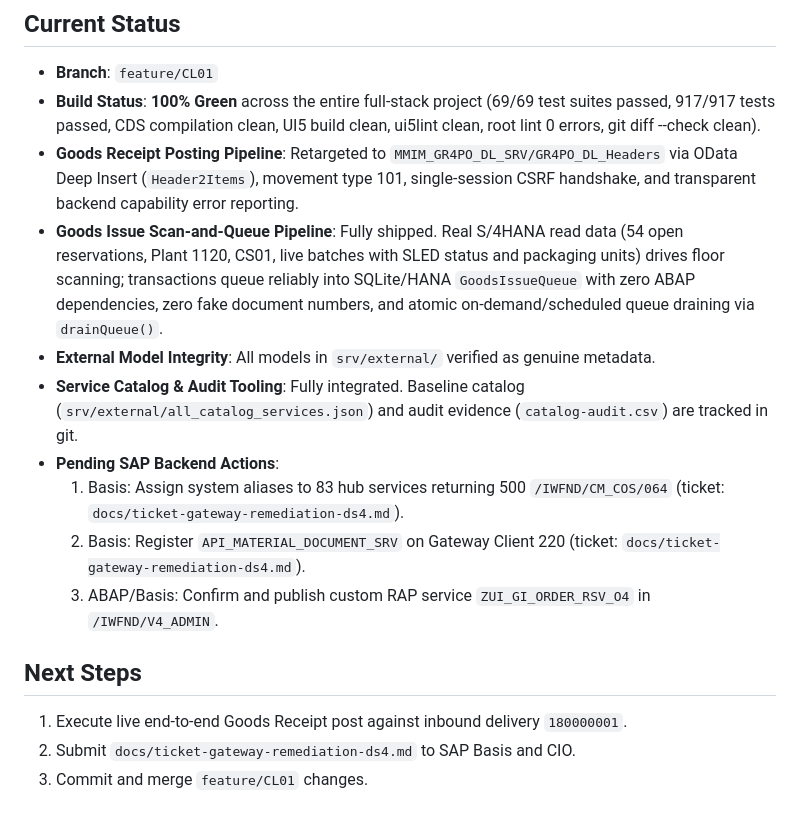
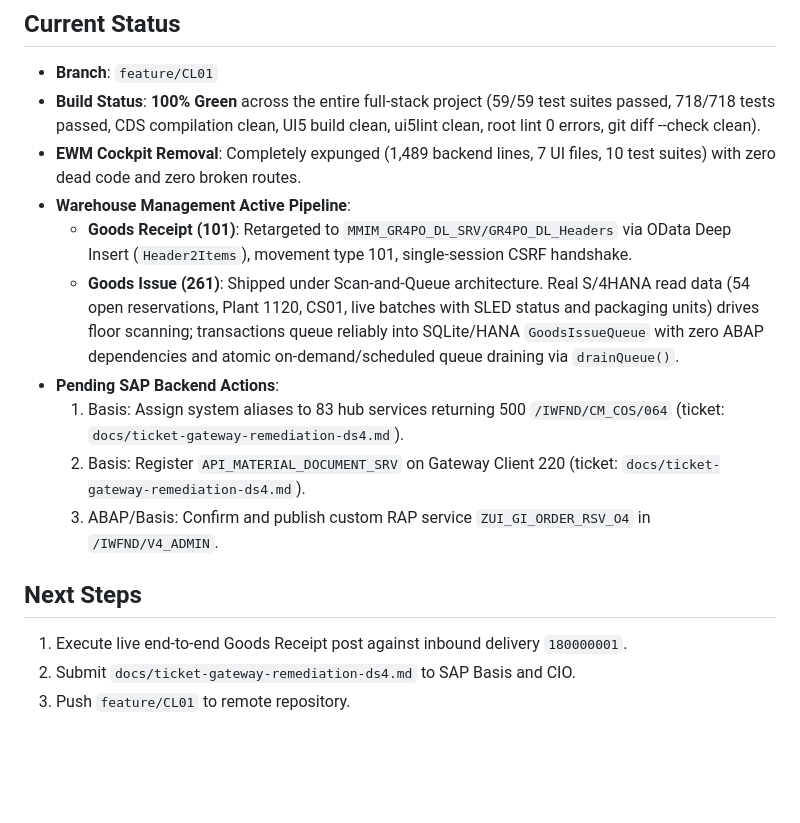
Before and after one commit to khushalDhanani/SAPS4HANAFULLSTACK0, a Markdown page: WORKSTATUS.md, the part around one of its changes. GitHub-like rendering; blank space fills up the shorter version.

Commit message:
docs: record EWM cockpit removal and test validation in WORKSTATUS.md

```diff
--- a/WORKSTATUS.md
+++ b/WORKSTATUS.md
@@ -897,10 +959,10 @@
 ## Current Status
 - **Branch**: `feature/CL01`
-- **Build Status**: **100% Green** across the entire full-stack project (69/69 test suites passed, 917/917 tests passed, CDS compilation clean, UI5 build clean, ui5lint clean, root lint 0 errors, git diff --check clean).
-- **Goods Receipt Posting Pipeline**: Retargeted to `MMIM_GR4PO_DL_SRV/GR4PO_DL_Headers` via OData Deep Insert (`Header2Items`), movement type 101, single-session CSRF handshake, and transparent backend capability error reporting.
-- **Goods Issue Scan-and-Queue Pipeline**: Fully shipped. Real S/4HANA read data (54 open reservations, Plant 1120, CS01, live batches with SLED status and packaging units) drives floor scanning; transactions queue reliably into SQLite/HANA `GoodsIssueQueue` with zero ABAP dependencies, zero fake document numbers, and atomic on-demand/scheduled queue draining via `drainQueue()`.
-- **External Model Integrity**: All models in `srv/external/` verified as genuine metadata.
-- **Service Catalog & Audit Tooling**: Fully integrated. Baseline catalog (`srv/external/all_catalog_services.json`) and audit evidence (`catalog-audit.csv`) are tracked in git.
+- **Build Status**: **100% Green** across the entire full-stack project (59/59 test suites passed, 718/718 tests passed, CDS compilation clean, UI5 build clean, ui5lint clean, root lint 0 errors, git diff --check clean).
+- **EWM Cockpit Removal**: Completely expunged (1,489 backend lines, 7 UI files, 10 test suites) with zero dead code and zero broken routes.
+- **Warehouse Management Active Pipeline**:
+  - **Goods Receipt (101)**: Retargeted to `MMIM_GR4PO_DL_SRV/GR4PO_DL_Headers` via OData Deep Insert (`Header2Items`), movement type 101, single-session CSRF handshake.
+  - **Goods Issue (261)**: Shipped under Scan-and-Queue architecture. Real S/4HANA read data (54 open reservations, Plant 1120, CS01, live batches with SLED status and packaging units) drives floor scanning; transactions queue reliably into SQLite/HANA `GoodsIssueQueue` with zero ABAP dependencies and atomic on-demand/scheduled queue draining via `drainQueue()`.
 - **Pending SAP Backend Actions**:
   1. Basis: Assign system aliases to 83 hub services returning 500 `/IWFND/CM_COS/064` (ticket: `docs/ticket-gateway-remediation-ds4.md`).
   2. Basis: Register `API_MATERIAL_DOCUMENT_SRV` on Gateway Client 220 (ticket: `docs/ticket-gateway-remediation-ds4.md`).
@@ -909,4 +971,4 @@
 ## Next Steps
 1. Execute live end-to-end Goods Receipt post against inbound delivery `180000001`.
 2. Submit `docs/ticket-gateway-remediation-ds4.md` to SAP Basis and CIO.
-3. Commit and merge `feature/CL01` changes.
+3. Push `feature/CL01` to remote repository.
```
Also changed, not shown: other parts of WORKSTATUS.md (+62 -0 lines).
